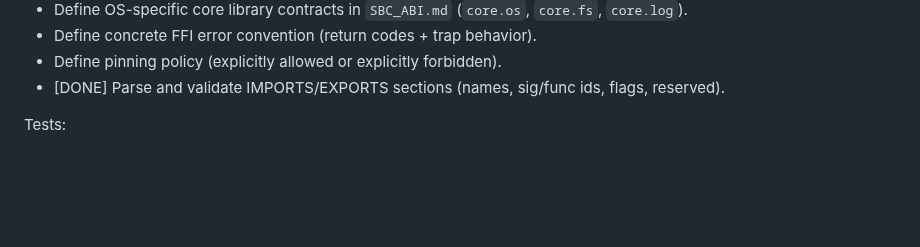
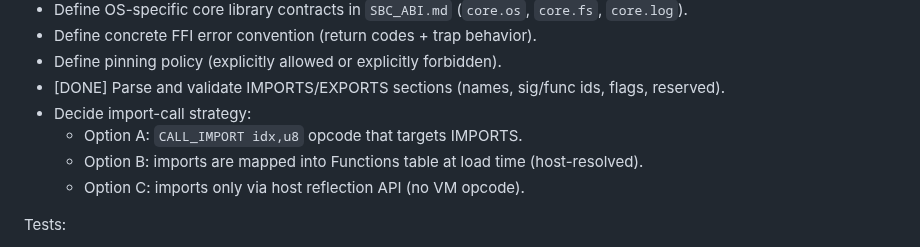
Before and after one commit to JJLDonley/Simple, a Markdown page: SimpleByteCode/Implementation.md, the part around the change. Drawn GitHub-style; blank space fills up the shorter version.

Commit message:
Note import-call strategy options

```diff
--- a/SimpleByteCode/Implementation.md
+++ b/SimpleByteCode/Implementation.md
@@ -247,6 +247,10 @@ Work:
 - Define concrete FFI error convention (return codes + trap behavior).
 - Define pinning policy (explicitly allowed or explicitly forbidden).
 - [DONE] Parse and validate IMPORTS/EXPORTS sections (names, sig/func ids, flags, reserved).
+- Decide import-call strategy:
+  - Option A: `CALL_IMPORT idx,u8` opcode that targets IMPORTS.
+  - Option B: imports are mapped into Functions table at load time (host-resolved).
+  - Option C: imports only via host reflection API (no VM opcode).
 
 Tests:
 - [DONE] Loader rejects malformed import/export tables.
```
Also changed, not shown: SimpleByteCode/Sprint.md (+1 -0 lines).
